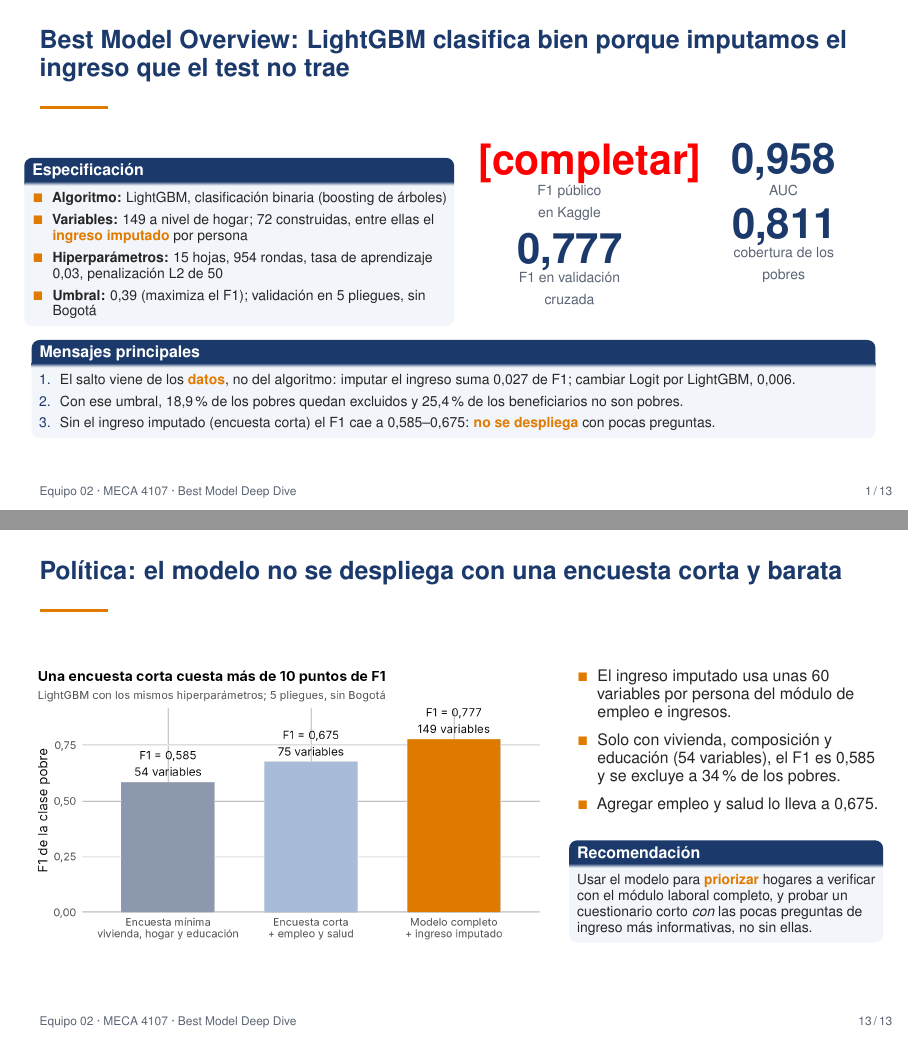
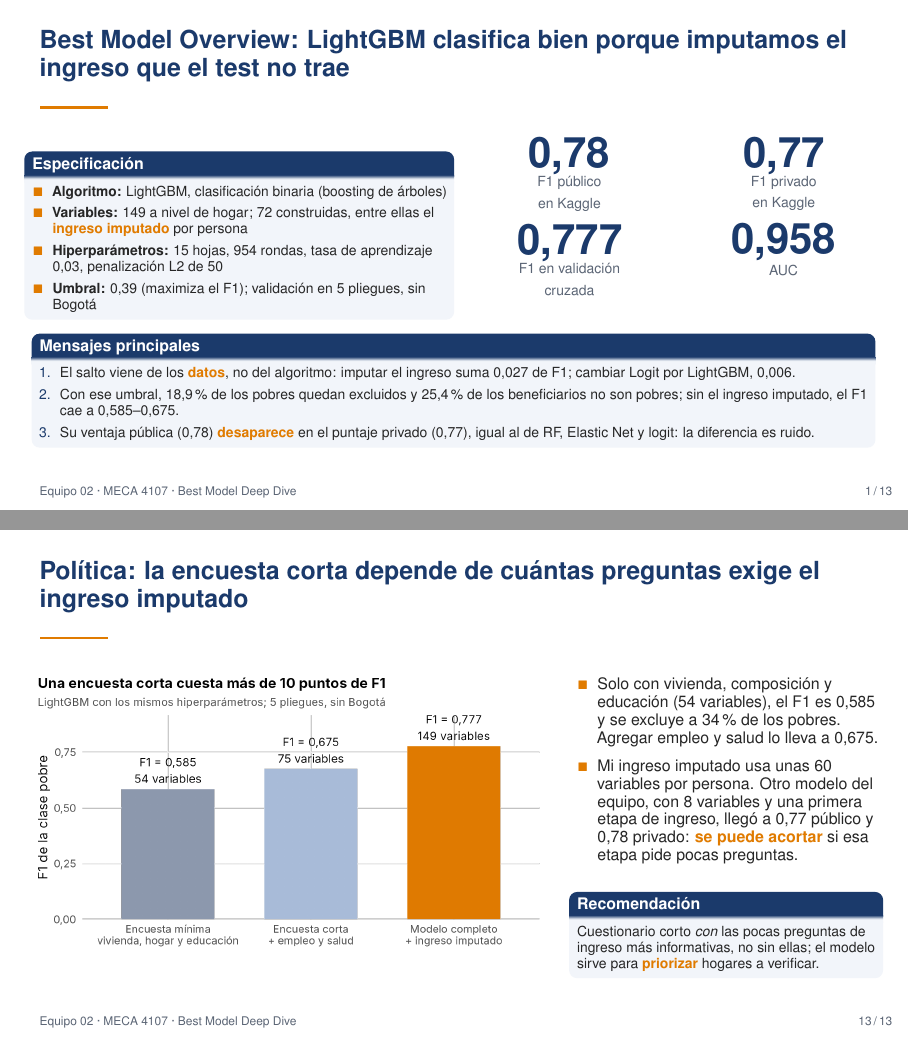
Before and after one commit to hsaguilera/BDML-PS02, LaTeX slides (03_slides/best_equipo_02.tex, which reads 03_slides/kaggle_scores.tex, 03_slides/preamble.tex): pages 1 and 13 of 13, joined at a grey line. Compiled offline with pdfLaTeX.

Commit message:
actualización contenido diapositivas

```diff
--- a/03_slides/best_equipo_02.tex
+++ b/03_slides/best_equipo_02.tex
@@ -29,16 +29,16 @@
     \vspace{2mm}
     \estadistica{\nFoneLGBM}{F1 en validación\\cruzada}
     \column{.22\textwidth}
+    \estadistica{\kgpLGBM}{F1 privado\\en Kaggle}
+    \vspace{2mm}
     \estadistica{\nAUCLGBM}{AUC}
-    \vspace{2mm}
-    \estadistica{\nRecLGBM}{cobertura de los\\pobres}
   \end{columns}
   \begin{block}{Mensajes principales}
     \footnotesize
     \begin{enumerate}\setlength{\itemsep}{1pt}
       \item El salto viene de los \resaltar{datos}, no del algoritmo: imputar el ingreso suma \nGainIncome{} de F1; cambiar Logit por LightGBM, \nGainAlgo{}.
-      \item Con ese umbral, \nUnderLGBM{}\,\% de los pobres quedan excluidos y \nLeakLGBM{}\,\% de los beneficiarios no son pobres.
-      \item Sin el ingreso imputado (encuesta corta) el F1 cae a \nFoneSurveyMin{}--\nFoneSurveyShort{}: \resaltar{no se despliega} con pocas preguntas.
+      \item Con ese umbral, \nUnderLGBM{}\,\% de los pobres quedan excluidos y \nLeakLGBM{}\,\% de los beneficiarios no son pobres; sin el ingreso imputado, el F1 cae a \nFoneSurveyMin{}--\nFoneSurveyShort{}.
+      \item Su ventaja pública (\kgLGBM) \resaltar{desaparece} en el puntaje privado (\kgpLGBM), igual al de RF, Elastic Net y logit: la diferencia es ruido.
     \end{enumerate}
   \end{block}
 \end{frame}
@@ -227,21 +227,20 @@
   \end{columns}
 \end{frame}
 
-\begin{frame}{Política: el modelo no se despliega con una encuesta corta y barata}
+\begin{frame}{Política: la encuesta corta depende de cuántas preguntas exige el ingreso imputado}
   \begin{columns}[T]
     \column{.62\textwidth}
     \figura{harold_slide_short_survey.png}
     \column{.36\textwidth}
     \small
     \begin{itemize}\setlength{\itemsep}{3pt}
-      \item El ingreso imputado usa unas 60 variables por persona del módulo de empleo e ingresos.
-      \item Solo con vivienda, composición y educación (\nNVarsSurveyMin{} variables), el F1 es \nFoneSurveyMin{} y se excluye a \nUnderSurveyMin\,\% de los pobres.
-      \item Agregar empleo y salud lo lleva a \nFoneSurveyShort{}.
+      \item Solo con vivienda, composición y educación (\nNVarsSurveyMin{} variables), el F1 es \nFoneSurveyMin{} y se excluye a \nUnderSurveyMin\,\% de los pobres. Agregar empleo y salud lo lleva a \nFoneSurveyShort{}.
+      \item Mi ingreso imputado usa unas 60 variables por persona. Otro modelo del equipo, con 8 variables y una primera etapa de ingreso, llegó a 0,77 público y 0,78 privado: \resaltar{se puede acortar} si esa etapa pide pocas preguntas.
     \end{itemize}
     \vspace{1mm}
     \begin{block}{Recomendación}
       \footnotesize
-      Usar el modelo para \resaltar{priorizar} hogares a verificar con el módulo laboral completo, y probar un cuestionario corto \emph{con} las pocas preguntas de ingreso más informativas, no sin ellas.
+      Cuestionario corto \emph{con} las pocas preguntas de ingreso más informativas, no sin ellas; el modelo sirve para \resaltar{priorizar} hogares a verificar.
     \end{block}
   \end{columns}
 \end{frame}
--- a/03_slides/kaggle_scores.tex
+++ b/03_slides/kaggle_scores.tex
@@ -1,12 +1,17 @@
 % ==============================================================================
 % kaggle_scores.tex -- Puntaje PÚBLICO de Kaggle (F1 de la clase pobre) de cada envío.
-% Completar a mano con el valor del leaderboard (por ejemplo \newcommand{\kgLGBM}{0,771}).
-% Mientras diga \pend{...}, la diapositiva muestra el marcador rojo [completar].
+% Resultados finales de la competencia (Kaggle muestra solo 2 decimales). \kgp* = puntaje privado (80 % restante del test).
+% Si un valor dice \pend{...}, la diapositiva muestra el marcador rojo [completar].
 % ==============================================================================
-\newcommand{\kgLGBM}{\pend{completar}}    % LightGBM, 149 variables           (harold_lightgbm_fe_leaves_15_rounds_954.csv)
-\newcommand{\kgRF}{\pend{completar}}      % Random Forest                     (harold_random_forest_fe_mtry_14_node_150.csv)
-\newcommand{\kgEN}{\pend{completar}}      % Elastic Net con splines           (harold_elastic_net_fe_alpha_0_7_lambda_0_00004.csv)
-\newcommand{\kgLogit}{\pend{completar}}   % Logit regularizado (59 variables) (harold_logit_robust_fe_alpha_1_lambda_0_00047.csv)
-\newcommand{\kgLPM}{--}                   % LPM: sin envío                    (harold_lpm_fe_40vars.csv)
-\newcommand{\kgCART}{--}                  % CART: sin envío                   (harold_cart_fe_cp_0_001.csv)
-\newcommand{\kgNB}{--}                    % Naive Bayes: sin envío            (harold_naive_bayes_fe_deciles.csv)
+\newcommand{\kgLGBM}{0,78}    % LightGBM, 149 variables           (harold_lightgbm_fe_leaves_15_rounds_954.csv)
+\newcommand{\kgRF}{0,77}      % Random Forest                     (harold_random_forest_fe_mtry_14_node_150.csv)
+\newcommand{\kgEN}{0,77}      % Elastic Net con splines           (harold_elastic_net_fe_alpha_0_7_lambda_0_00004.csv)
+\newcommand{\kgLogit}{0,77}   % Logit regularizado (59 variables) (harold_logit_robust_fe_alpha_1_lambda_0_00047.csv)
+\newcommand{\kgLPM}{--}                   % LPM: sin envío                    (harold_no_enviado_lpm_fe_40vars.csv)
+\newcommand{\kgCART}{--}                  % CART: sin envío                   (harold_no_enviado_cart_fe_cp_0_001.csv)
+\newcommand{\kgNB}{--}                    % Naive Bayes: sin envío            (harold_no_enviado_naive_bayes_fe_deciles.csv)
+% Puntaje privado (resultado final)
+\newcommand{\kgpLGBM}{0,77}
+\newcommand{\kgpRF}{0,77}
+\newcommand{\kgpEN}{0,77}
+\newcommand{\kgpLogit}{0,77}
--- a/03_slides/preamble.tex
+++ b/03_slides/preamble.tex
@@ -52,5 +52,23 @@
 \newcommand{\figura}[2][.70\textheight]{\includegraphics[width=\linewidth,height=#1,keepaspectratio]{#2}}
 \newcommand{\fuente}[1]{{\color{gris}\tiny #1}}
 \newcommand{\resaltar}[1]{\textcolor{naranja}{\textbf{#1}}}
+
+% --- Portada (se apaga con \portadafalse) ----------------------------------------------------
+\newif\ifportada \portadatrue
+\newcommand{\portada}[2]{%
+  {\setbeamercolor{background canvas}{bg=azul}
+  \begin{frame}[plain]
+    \vspace*{9mm}
+    {\color{white}\bfseries\fontsize{24}{27}\selectfont #1\par}
+    \vspace{2mm}{\color{naranja}\rule{22mm}{2pt}}\par\vspace{4mm}
+    {\color{white!90}\fontsize{13}{16}\selectfont #2\par}
+    \vfill
+    {\color{white}\bfseries\normalsize Equipo 02\par}
+    \vspace{1mm}
+    {\color{white!85}\small Jhon Sebasti\'an Vela Salcedo \ $\cdot$ \ Cesar Augusto Vallejo Quiroga \ $\cdot$ \ Harold Santiago Aguilera Mulfo\par}
+    \vspace{4mm}
+    {\color{white!70}\footnotesize Big Data y Machine Learning para Econom\'ia Aplicada $\cdot$ MECA 4107 $\cdot$ 2026-20 $\cdot$ Universidad de los Andes\par}
+    \vspace{4mm}
+  \end{frame}}}
 \input{numbers.tex}
 \input{kaggle_scores.tex}
```
Also changed, not shown: 03_slides/compare_equipo_02.tex (+1 -1 lines), 03_slides/numbers.tex (+1 -1 lines), 03_slides/best_equipo_02.pdf, 03_slides/compare_equipo_02.pdf, 03_slides/best_equipo_02.tex (8 more changed lines).
